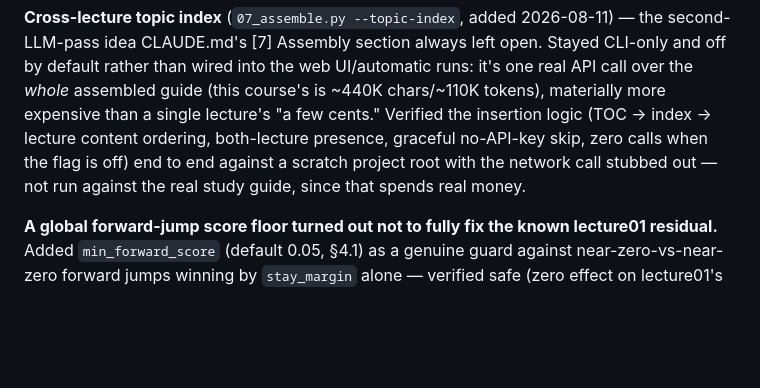
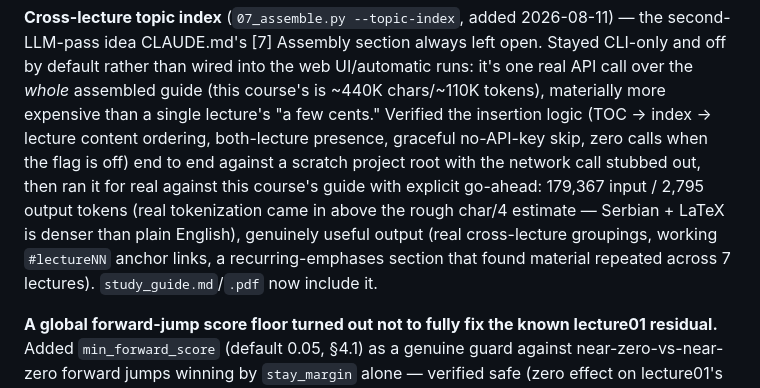
Before and after one commit to mijailovicmarko20001/Notely, a Markdown page: DOCUMENTATION.md, the part around the change. Drawn GitHub-style; blank space fills up the shorter version.

```diff
--- a/DOCUMENTATION.md
+++ b/DOCUMENTATION.md
@@ -207,8 +207,14 @@ assembled guide (this course's is ~440K chars/~110K tokens), materially
 more expensive than a single lecture's "a few cents." Verified the
 insertion logic (TOC → index → lecture content ordering, both-lecture
 presence, graceful no-API-key skip, zero calls when the flag is off) end
-to end against a scratch project root with the network call stubbed out
-— not run against the real study guide, since that spends real money.
+to end against a scratch project root with the network call stubbed out,
+then ran it for real against this course's guide with explicit
+go-ahead: 179,367 input / 2,795 output tokens (real tokenization came in
+above the rough char/4 estimate — Serbian + LaTeX is denser than plain
+English), genuinely useful output (real cross-lecture groupings, working
+`#lectureNN` anchor links, a recurring-emphases section that found
+material repeated across 7 lectures). `study_guide.md`/`.pdf` now
+include it.
 
 **A global forward-jump score floor turned out not to fully fix the known
 lecture01 residual.** Added `min_forward_score` (default 0.05, §4.1) as a
```
Also changed, not shown: TODO.md (+13 -11 lines).
